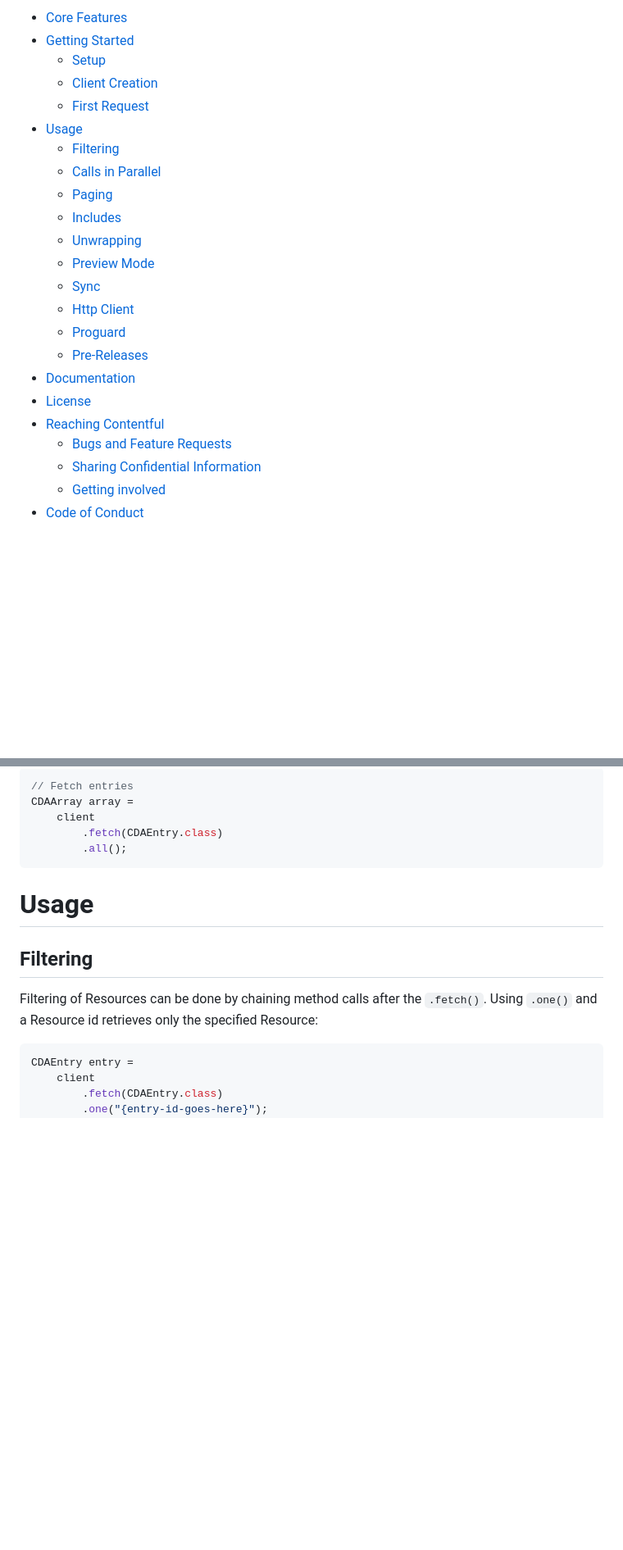
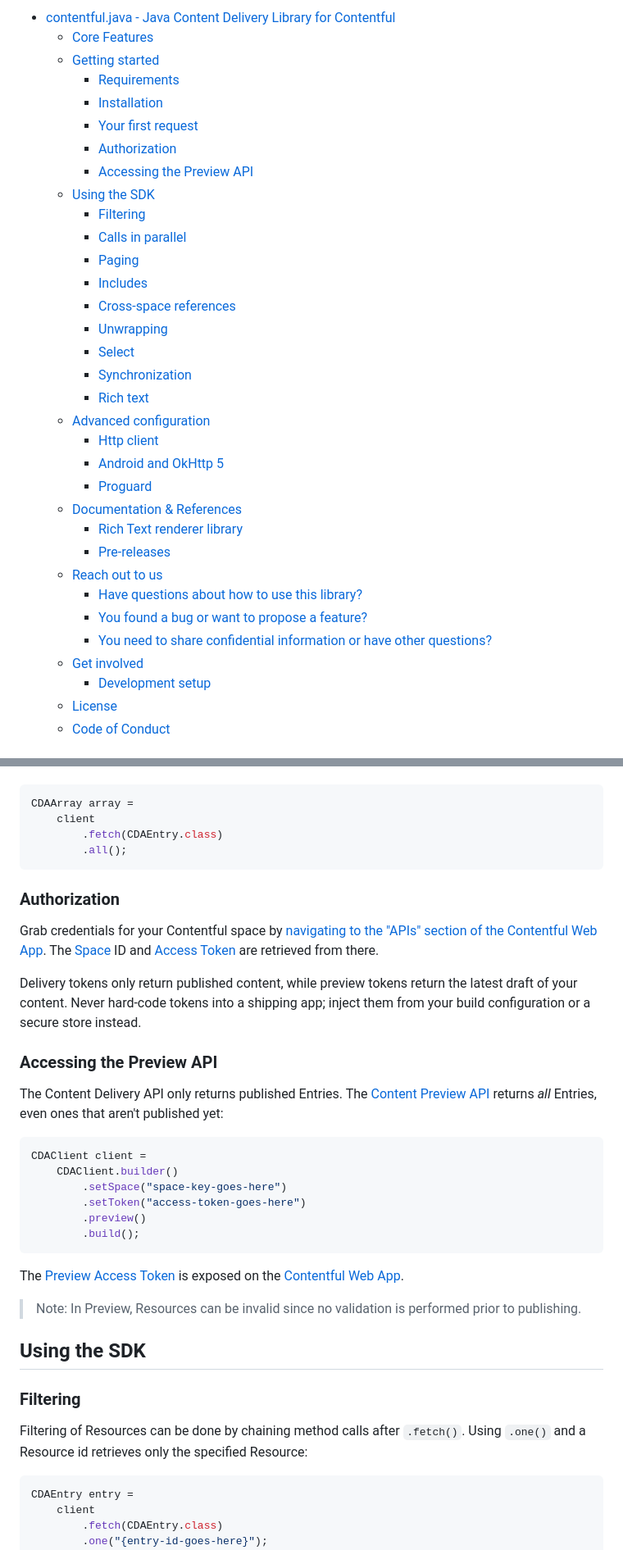
Before and after one commit to contentful/contentful.java, a Markdown page: README.md, 2 parts joined by grey strips. Shown at 82% size. Drawn GitHub-style; blank space fills up the shorter version.

````diff
--- a/README.md
+++ b/README.md
@@ -26,25 +38,35 @@ What is Contentful?
 
-<!-- TOC -->
-- [Core Features](#core-features)
-- [Getting Started](#getting-started)
-  - [Setup](#setup)
-  - [Client Creation](#client-creation)
-  - [First Request](#first-request)
-- [Usage](#usage)
-  - [Filtering](#filtering)
-  - [Calls in Parallel](#calls-in-parallel)
-  - [Paging](#paging)
-  - [Includes](#includes)
-  - [Unwrapping](#unwrapping)
-  - [Preview Mode](#preview)
-  - [Sync](#sync)
-  - [Http Client](#http-client)
-  - [Proguard](#proguard)
-  - [Pre-Releases](#pre-releases)
-- [Documentation](#documentation)
-- [License](#license)
-- [Reaching Contentful](#reaching-contentful)
-  - [Bugs and Feature Requests](#bugs-and-feature-requests)
-  - [Sharing Confidential Information](#sharing-confidential-information)
-  - [Getting involved](#getting-involved)
-- [Code of Conduct](#code-of-conduct)
+- [contentful.java - Java Content Delivery Library for Contentful](#contentfuljava---java-content-delivery-library-for-contentful)
+  - [Core Features](#core-features)
+  - [Getting started](#getting-started)
+    - [Requirements](#requirements)
+    - [Installation](#installation)
+    - [Your first request](#your-first-request)
+    - [Authorization](#authorization)
+    - [Accessing the Preview API](#accessing-the-preview-api)
+  - [Using the SDK](#using-the-sdk)
+    - [Filtering](#filtering)
+    - [Calls in parallel](#calls-in-parallel)
+    - [Paging](#paging)
+    - [Includes](#includes)
+    - [Cross-space references](#cross-space-references)
+    - [Unwrapping](#unwrapping)
+    - [Select](#select)
+    - [Synchronization](#synchronization)
+    - [Rich text](#rich-text)
+  - [Advanced configuration](#advanced-configuration)
+    - [Http client](#http-client)
+    - [Android and OkHttp 5](#android-and-okhttp-5)
+    - [Proguard](#proguard)
+  - [Documentation & References](#documentation--references)
+    - [Rich Text renderer library](#rich-text-renderer-library)
+    - [Pre-releases](#pre-releases)
+  - [Reach out to us](#reach-out-to-us)
+    - [Have questions about how to use this library?](#have-questions-about-how-to-use-this-library)
+    - [You found a bug or want to propose a feature?](#you-found-a-bug-or-want-to-propose-a-feature)
+    - [You need to share confidential information or have other questions?](#you-need-to-share-confidential-information-or-have-other-questions)
+  - [Get involved](#get-involved)
+    - [Development setup](#development-setup)
+  - [License](#license)
+  - [Code of Conduct](#code-of-conduct)
+
@@ -109,19 +139,39 @@ Fetching content is achieved by calling the `CDAClient.fetch()`-method. It fetch
 
 ```java
-// Fetch entries
 CDAArray array =
     client
         .fetch(CDAEntry.class)
         .all();
 ```
 
-Usage
-=====
+### Authorization
 
-Filtering
----------
+Grab credentials for your Contentful space by [navigating to the "APIs" section of the Contentful Web App](https://app.contentful.com/deeplink?link=api). The [Space](https://www.contentful.com/developers/docs/references/content-delivery-api/#/reference/spaces) ID and [Access Token](https://www.contentful.com/developers/docs/references/content-delivery-api/#/introduction/authentication) are retrieved from there.
 
-Filtering of Resources can be done by chaining method calls after the `.fetch()`. Using `.one()` and a Resource id retrieves only the specified Resource:
+Delivery tokens only return published content, while preview tokens return the latest draft of your content. Never hard-code tokens into a shipping app; inject them from your build configuration or a secure store instead.
+
+### Accessing the Preview API
+
+The Content Delivery API only returns published Entries. The [Content Preview API](https://www.contentful.com/developers/docs/references/content-preview-api/) returns *all* Entries, even ones that aren't published yet:
+
+```java
+CDAClient client =
+    CDAClient.builder()
+        .setSpace("space-key-goes-here")
+        .setToken("access-token-goes-here")
+        .preview()
+        .build();
+```
+
+The [Preview Access Token](https://www.contentful.com/developers/docs/references/content-preview-api/#/introduction/preview-api-authentication) is exposed on the [Contentful Web App](https://app.contentful.com/deeplink?link=api).
+
+> Note: In Preview, Resources can be invalid since no validation is performed prior to publishing.
+
+## Using the SDK
+
+### Filtering
+
+Filtering of Resources can be done by chaining method calls after `.fetch()`. Using `.one()` and a Resource id retrieves only the specified Resource:
 
 ```java
 CDAEntry entry =
````
Also changed, not shown: other parts of README.md (+177 -182 lines).
